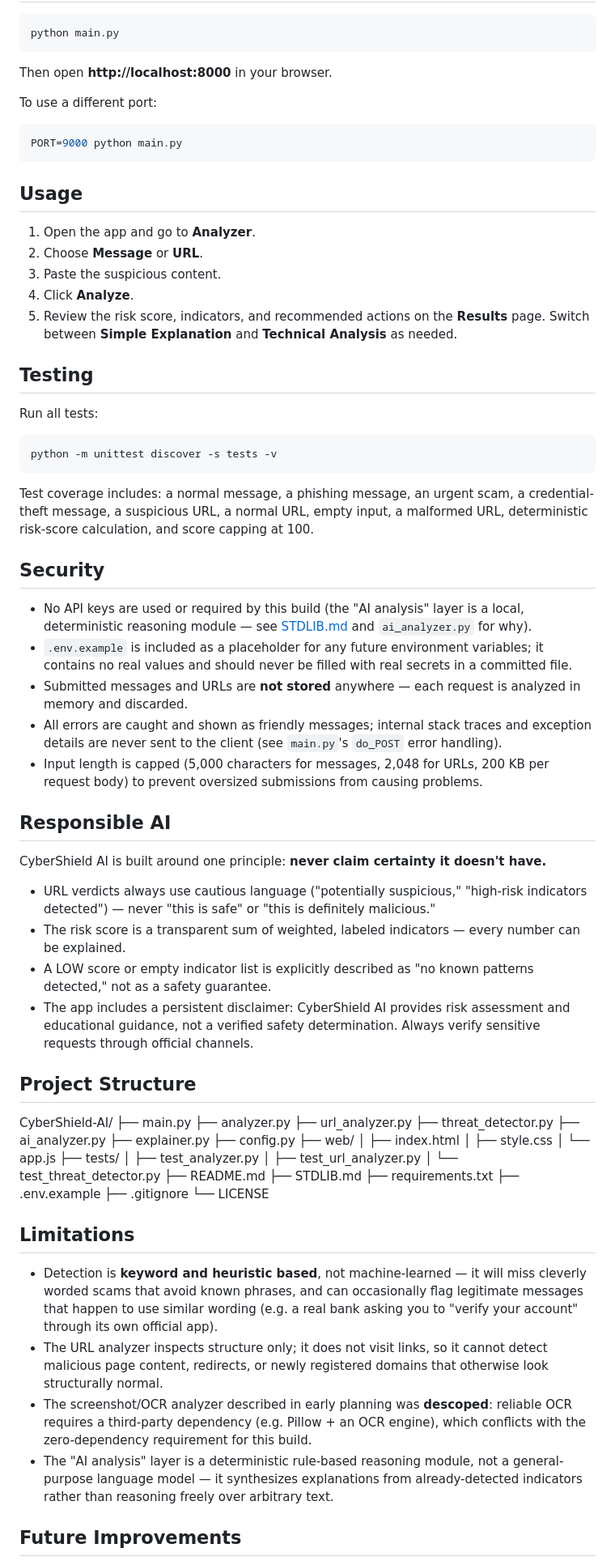
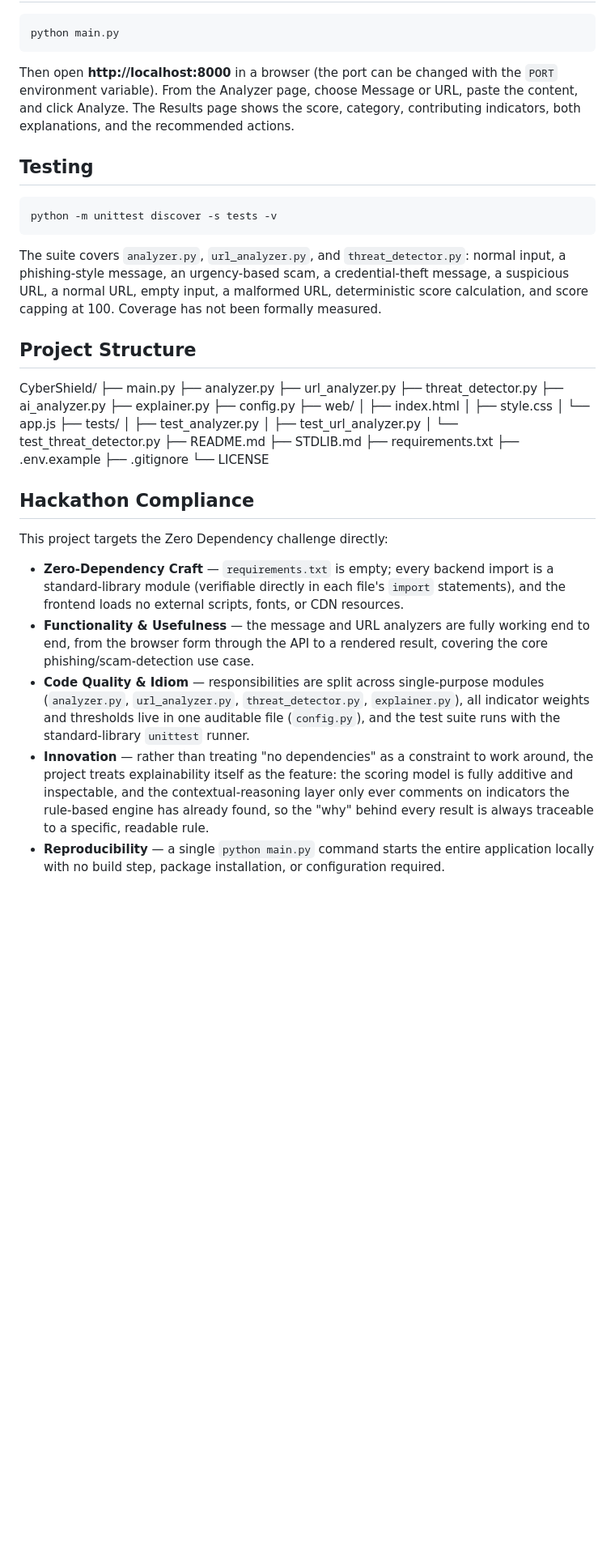
Before and after one commit to santoshikumbhar3-art/CyberShield, a Markdown page: README.md, the part around one of its changes. Shown at 81% size. GitHub-like rendering; blank space fills up the shorter version.

Commit message:
Revise README for clarity and project details
Updated project description, features, and compliance information in README.md.

````diff
--- a/README.md
+++ b/README.md
@@ -109,74 +142,19 @@ cd CyberShield-AI
 python main.py
 ```
 
-Then open **http://localhost:8000** in your browser.
-
-To use a different port:
-
-```bash
-PORT=9000 python main.py
-```
-
-## Usage
-
-1. Open the app and go to **Analyzer**.
-2. Choose **Message** or **URL**.
-3. Paste the suspicious content.
-4. Click **Analyze**.
-5. Review the risk score, indicators, and recommended actions on the
-   **Results** page. Switch between **Simple Explanation** and
-   **Technical Analysis** as needed.
+Then open **http://localhost:8000** in a browser (the port can be changed with the `PORT` environment variable). From the Analyzer page, choose Message or URL, paste the content, and click Analyze. The Results page shows the score, category, contributing indicators, both explanations, and the recommended actions.
 
 ## Testing
-
-Run all tests:
 
 ```bash
 python -m unittest discover -s tests -v
 ```
 
-Test coverage includes: a normal message, a phishing message, an urgent
-scam, a credential-theft message, a suspicious URL, a normal URL, empty
-input, a malformed URL, deterministic risk-score calculation, and score
-capping at 100.
-
-## Security
-
-- No API keys are used or required by this build (the "AI analysis"
-  layer is a local, deterministic reasoning module — see
-  [STDLIB.md](STDLIB.md) and `ai_analyzer.py` for why).
-- `.env.example` is included as a placeholder for any future environment
-  variables; it contains no real values and should never be filled with
-  real secrets in a committed file.
-- Submitted messages and URLs are **not stored** anywhere — each request
-  is analyzed in memory and discarded.
-- All errors are caught and shown as friendly messages; internal stack
-  traces and exception details are never sent to the client (see
-  `main.py`'s `do_POST` error handling).
-- Input length is capped (5,000 characters for messages, 2,048 for URLs,
-  200 KB per request body) to prevent oversized submissions from causing
-  problems.
-
-## Responsible AI
-
-CyberShield AI is built around one principle: **never claim certainty it
-doesn't have.**
-
-- URL verdicts always use cautious language ("potentially suspicious,"
-  "high-risk indicators detected") — never "this is safe" or "this is
-  definitely malicious."
-- The risk score is a transparent sum of weighted, labeled indicators —
-  every number can be explained.
-- A LOW score or empty indicator list is explicitly described as "no
-  known patterns detected," not as a safety guarantee.
-- The app includes a persistent disclaimer: CyberShield AI provides risk
-  assessment and educational guidance, not a verified safety
-  determination. Always verify sensitive requests through official
-  channels.
+The suite covers `analyzer.py`, `url_analyzer.py`, and `threat_detector.py`: normal input, a phishing-style message, an urgency-based scam, a credential-theft message, a suspicious URL, a normal URL, empty input, a malformed URL, deterministic score calculation, and score capping at 100. Coverage has not been formally measured.
 
 ## Project Structure
 
-CyberShield-AI/
+CyberShield/
 ├── main.py
 ├── analyzer.py
 ├── url_analyzer.py
@@ -200,24 +178,13 @@ CyberShield-AI/
 └── LICENSE
 
 
-## Limitations
+## Hackathon Compliance
 
-- Detection is **keyword and heuristic based**, not machine-learned — it
-  will miss cleverly worded scams that avoid known phrases, and can
-  occasionally flag legitimate messages that happen to use similar
-  wording (e.g. a real bank asking you to "verify your account" through
-  its own official app).
-- The URL analyzer inspects structure only; it does not visit links, so
-  it cannot detect malicious page content, redirects, or newly
-  registered domains that otherwise look structurally normal.
-- The screenshot/OCR analyzer described in early planning was
-  **descoped**: reliable OCR requires a third-party dependency (e.g.
-  Pillow + an OCR engine), which conflicts with the zero-dependency
-  requirement for this build.
-- The "AI analysis" layer is a deterministic rule-based reasoning module,
-  not a general-purpose language model — it synthesizes explanations from
-  already-detected indicators rather than reasoning freely over arbitrary
-  text.
+This project targets the Zero Dependency challenge directly:
 
-## Future Improvements
+- **Zero-Dependency Craft** — `requirements.txt` is empty; every backend import is a standard-library module (verifiable directly in each file's `import` statements), and the frontend loads no external scripts, fonts, or CDN resources.
+- **Functionality & Usefulness** — the message and URL analyzers are fully working end to end, from the browser form through the API to a rendered result, covering the core phishing/scam-detection use case.
+- **Code Quality & Idiom** — responsibilities are split across single-purpose modules (`analyzer.py`, `url_analyzer.py`, `threat_detector.py`, `explainer.py`), all indicator weights and thresholds live in one auditable file (`config.py`), and the test suite runs with the standard-library `unittest` runner.
+- **Innovation** — rather than treating "no dependencies" as a constraint to work around, the project treats explainability itself as the feature: the scoring model is fully additive and inspectable, and the contextual-reasoning layer only ever comments on indicators the rule-based engine has already found, so the "why" behind every result is always traceable to a specific, readable rule.
+- **Reproducibility** — a single `python main.py` command starts the entire application locally with no build step, package installation, or configuration required.
 
````
Also changed, not shown: other parts of README.md (+107 -89 lines).
